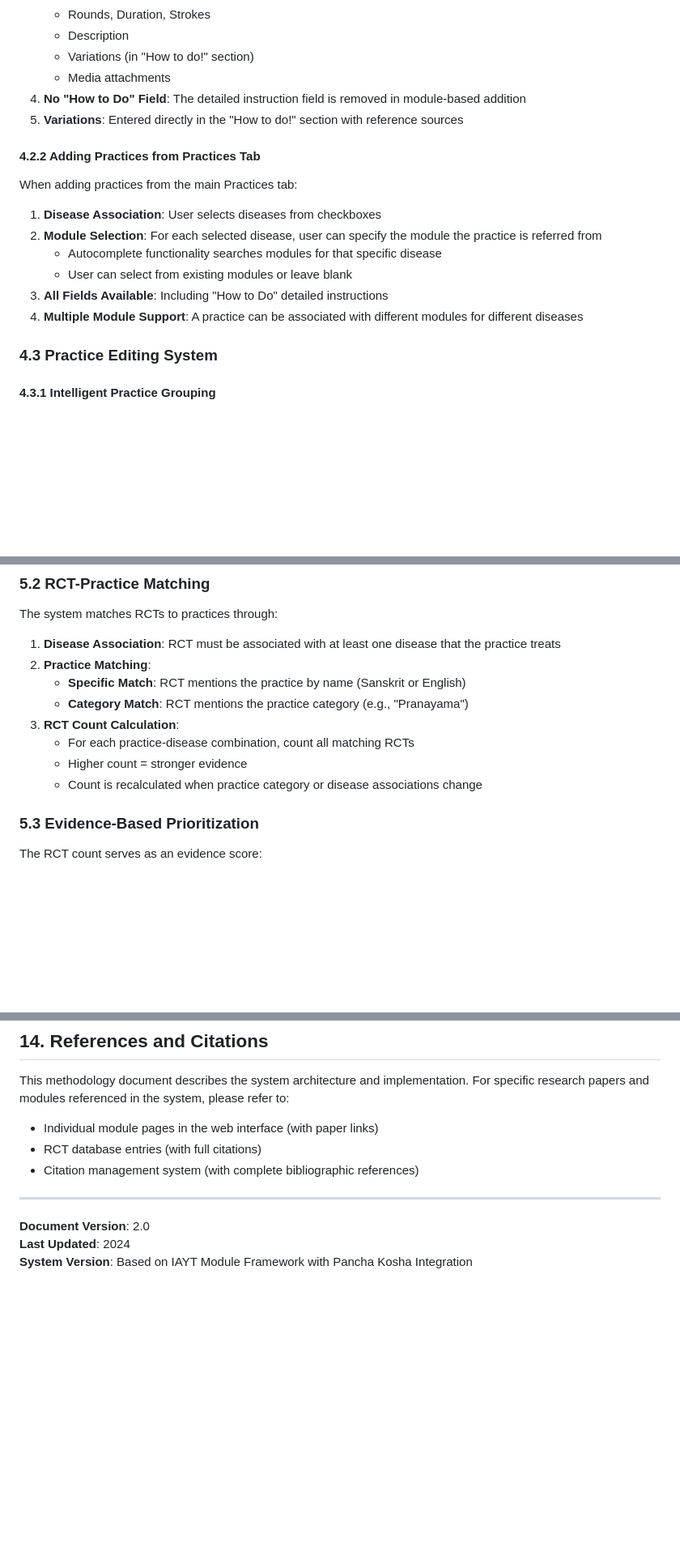
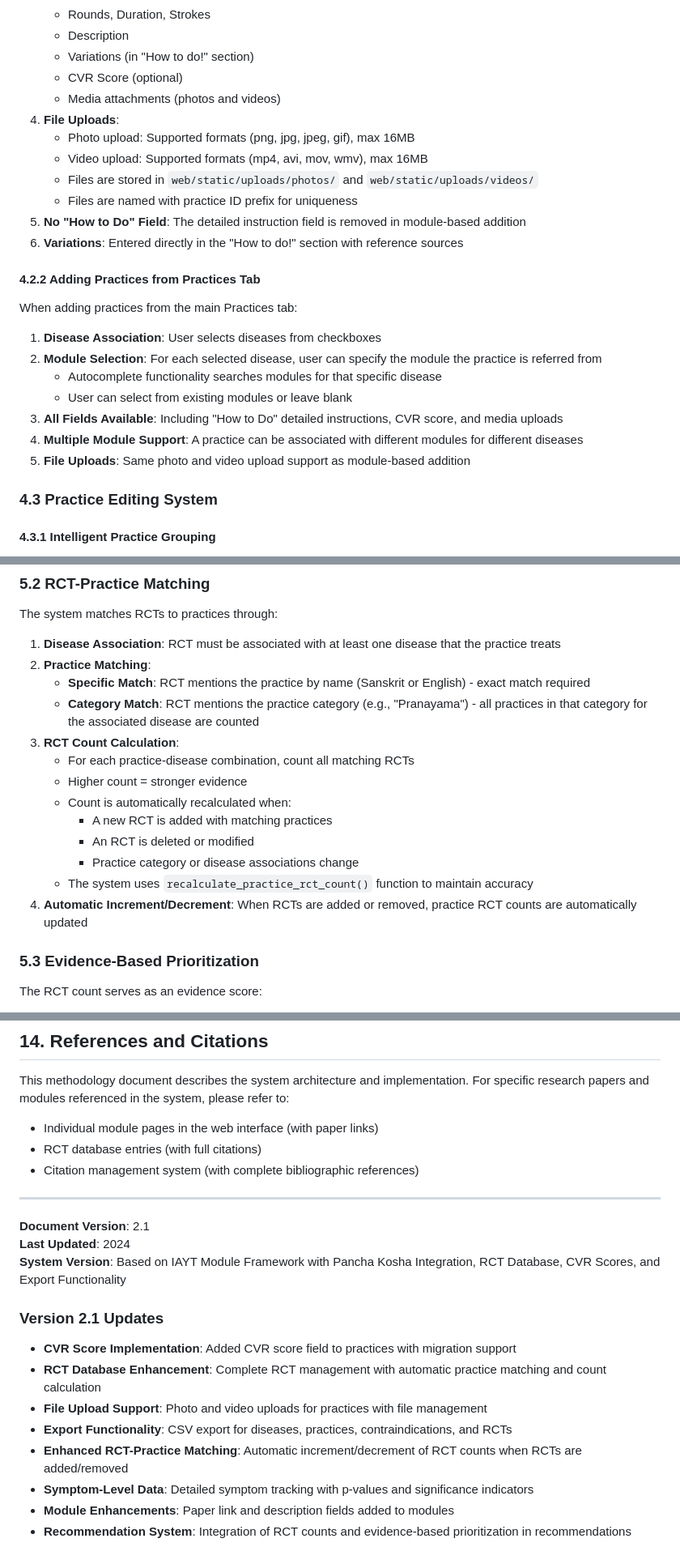
Before and after one commit to YashDaga874/yoga-therapy, a Markdown page: METHODOLOGY.md, 3 parts joined by grey strips. Shown at 81% size. Drawn GitHub-style; blank space fills up the shorter version.

```diff
--- a/METHODOLOGY.md
+++ b/METHODOLOGY.md
@@ -347,9 +348,15 @@ When adding practices within a module:
    - Rounds, Duration, Strokes
    - Description
    - Variations (in "How to do!" section)
-   - Media attachments
-4. **No "How to Do" Field**: The detailed instruction field is removed in module-based addition
-5. **Variations**: Entered directly in the "How to do!" section with reference sources
+   - CVR Score (optional)
+   - Media attachments (photos and videos)
+4. **File Uploads**:
+   - Photo upload: Supported formats (png, jpg, jpeg, gif), max 16MB
+   - Video upload: Supported formats (mp4, avi, mov, wmv), max 16MB
+   - Files are stored in `web/static/uploads/photos/` and `web/static/uploads/videos/`
+   - Files are named with practice ID prefix for uniqueness
+5. **No "How to Do" Field**: The detailed instruction field is removed in module-based addition
+6. **Variations**: Entered directly in the "How to do!" section with reference sources
 
 #### 4.2.2 Adding Practices from Practices Tab
 
@@ -359,8 +366,9 @@ When adding practices from the main Practices tab:
 2. **Module Selection**: For each selected disease, user can specify the module the practice is referred from
    - Autocomplete functionality searches modules for that specific disease
    - User can select from existing modules or leave blank
-3. **All Fields Available**: Including "How to Do" detailed instructions
+3. **All Fields Available**: Including "How to Do" detailed instructions, CVR score, and media uploads
 4. **Multiple Module Support**: A practice can be associated with different modules for different diseases
+5. **File Uploads**: Same photo and video upload support as module-based addition
 
 ### 4.3 Practice Editing System
 
@@ -432,12 +440,17 @@ The system matches RCTs to practices through:
 
 1. **Disease Association**: RCT must be associated with at least one disease that the practice treats
 2. **Practice Matching**:
-   - **Specific Match**: RCT mentions the practice by name (Sanskrit or English)
-   - **Category Match**: RCT mentions the practice category (e.g., "Pranayama")
+   - **Specific Match**: RCT mentions the practice by name (Sanskrit or English) - exact match required
+   - **Category Match**: RCT mentions the practice category (e.g., "Pranayama") - all practices in that category for the associated disease are counted
 3. **RCT Count Calculation**:
    - For each practice-disease combination, count all matching RCTs
    - Higher count = stronger evidence
-   - Count is recalculated when practice category or disease associations change
+   - Count is automatically recalculated when:
+     - A new RCT is added with matching practices
+     - An RCT is deleted or modified
+     - Practice category or disease associations change
+   - The system uses `recalculate_practice_rct_count()` function to maintain accuracy
+4. **Automatic Increment/Decrement**: When RCTs are added or removed, practice RCT counts are automatically updated
 
 ### 5.3 Evidence-Based Prioritization
 
@@ -798,6 +863,17 @@ This methodology document describes the system architecture and implementation.
 
 ---
 
-**Document Version**: 2.0
+**Document Version**: 2.1
 **Last Updated**: 2024
-**System Version**: Based on IAYT Module Framework with Pancha Kosha Integration
+**System Version**: Based on IAYT Module Framework with Pancha Kosha Integration, RCT Database, CVR Scores, and Export Functionality
+
+### Version 2.1 Updates
+
+- **CVR Score Implementation**: Added CVR score field to practices with migration support
+- **RCT Database Enhancement**: Complete RCT management with automatic practice matching and count calculation
+- **File Upload Support**: Photo and video uploads for practices with file management
+- **Export Functionality**: CSV export for diseases, practices, contraindications, and RCTs
+- **Enhanced RCT-Practice Matching**: Automatic increment/decrement of RCT counts when RCTs are added/removed
+- **Symptom-Level Data**: Detailed symptom tracking with p-values and significance indicators
+- **Module Enhancements**: Paper link and description fields added to modules
+- **Recommendation System**: Integration of RCT counts and evidence-based prioritization in recommendations
```
Also changed, not shown: other parts of METHODOLOGY.md (+75 -22 lines).
